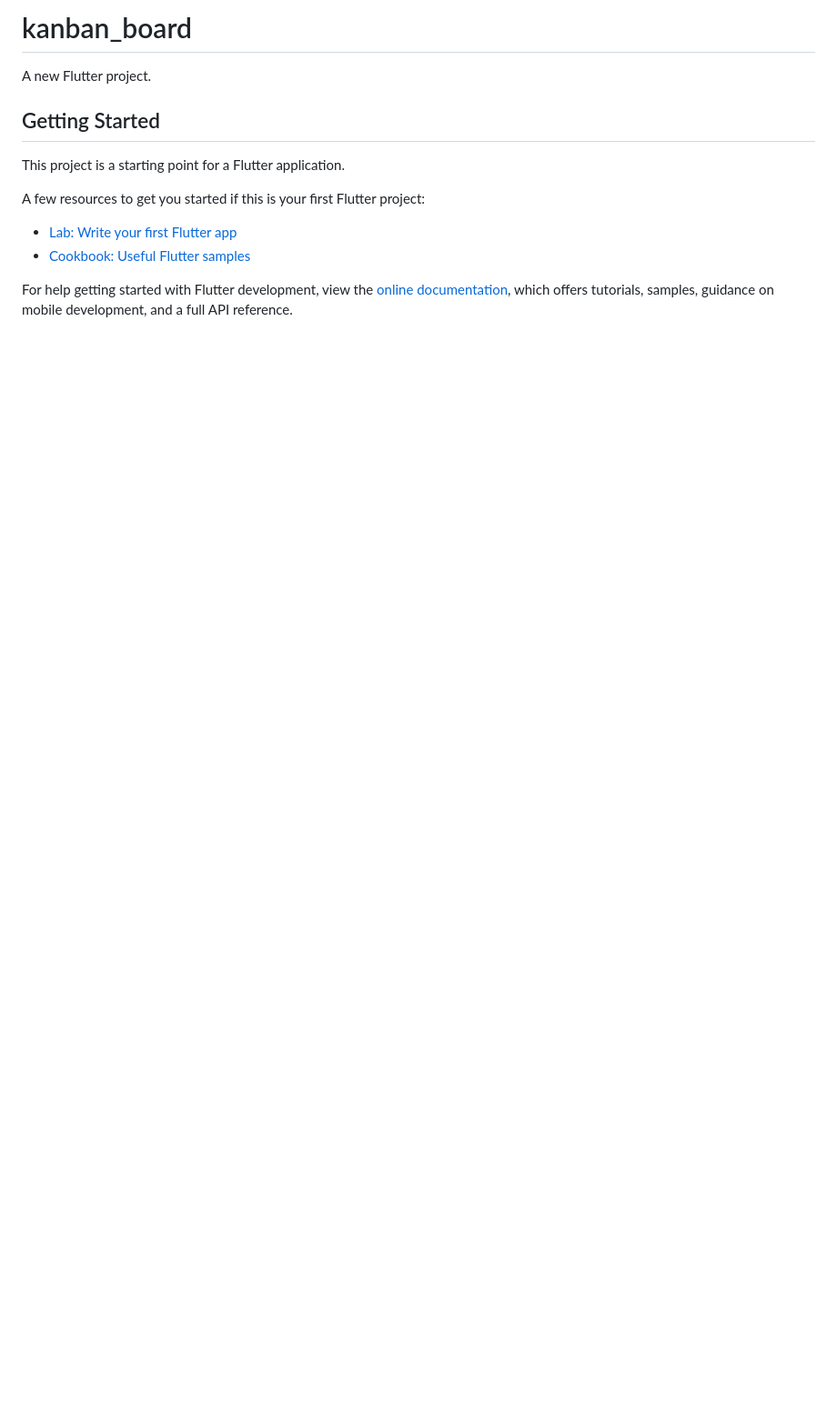
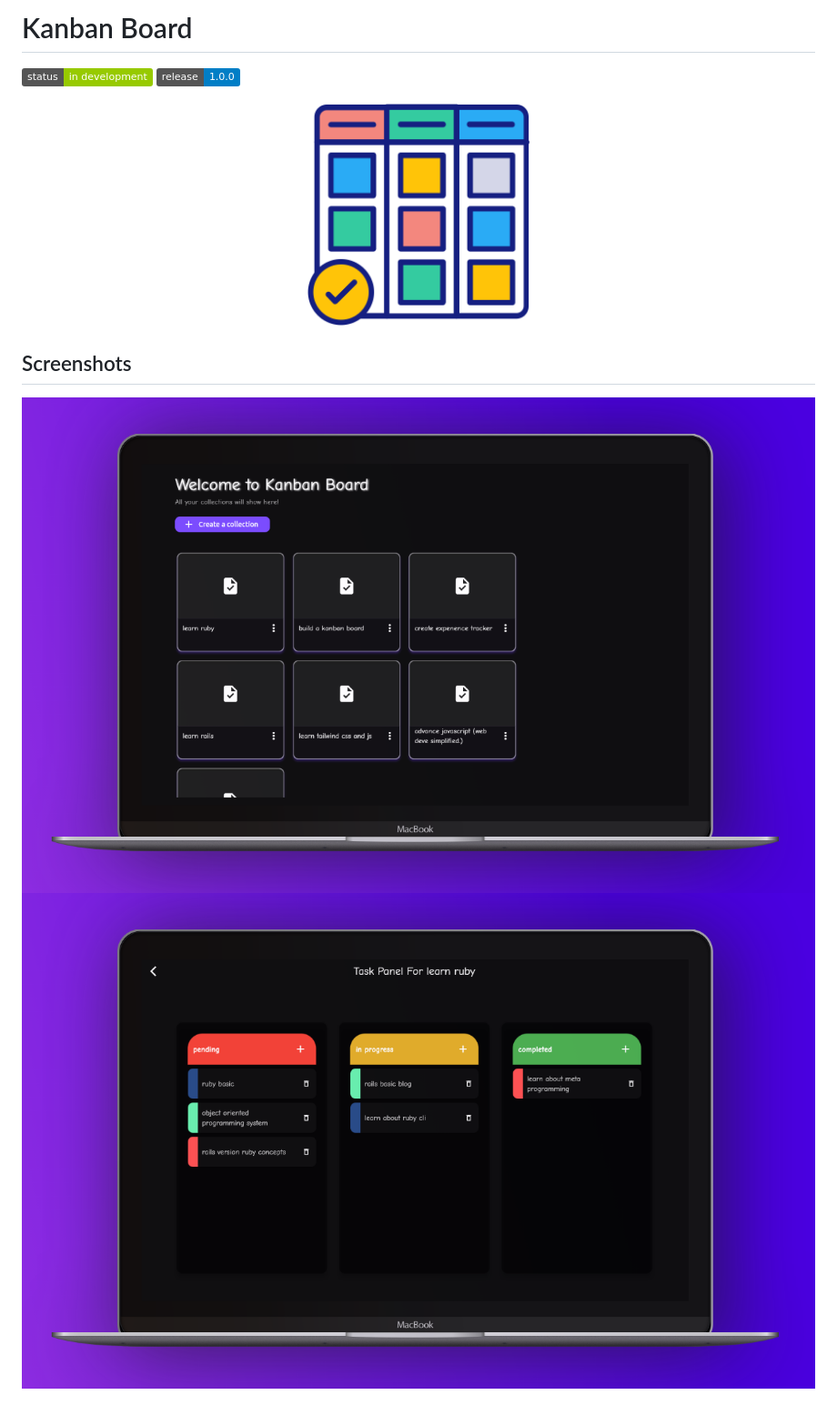
Before and after one commit to vaibhavchoursiya/kanban-borad, a Markdown page: README.md, the part around the change. Shown: that part at 91% size. Rendered like a GitHub page; pictures changed too: assets/app_icon.png (added), assets/kanban_home.png (added), assets/task_panel.png (added); badges without logos; blank space fills up the shorter version.

Commit message:
readme is updated

```diff
--- a/README.md
+++ b/README.md
@@ -1,16 +1,13 @@
-# kanban_board
+# Kanban Board
 
-A new Flutter project.
+![Status](https://img.shields.io/badge/status-in_development-green)
+![Release](https://img.shields.io/badge/release-1.0.0-blue)
 
-## Getting Started
+<p align="center">
+    <img src="assets/app_icon.png" alt="Icon"  width= 250 height= 250/>
+</p>
 
-This project is a starting point for a Flutter application.
+## Screenshots
 
-A few resources to get you started if this is your first Flutter project:
-
-- [Lab: Write your first Flutter app](https://docs.flutter.dev/get-started/codelab)
-- [Cookbook: Useful Flutter samples](https://docs.flutter.dev/cookbook)
-
-For help getting started with Flutter development, view the
-[online documentation](https://docs.flutter.dev/), which offers tutorials,
-samples, guidance on mobile development, and a full API reference.
+![kanban_board](assets/kanban_home.png)
+![task_panel](assets/task_panel.png)
```
